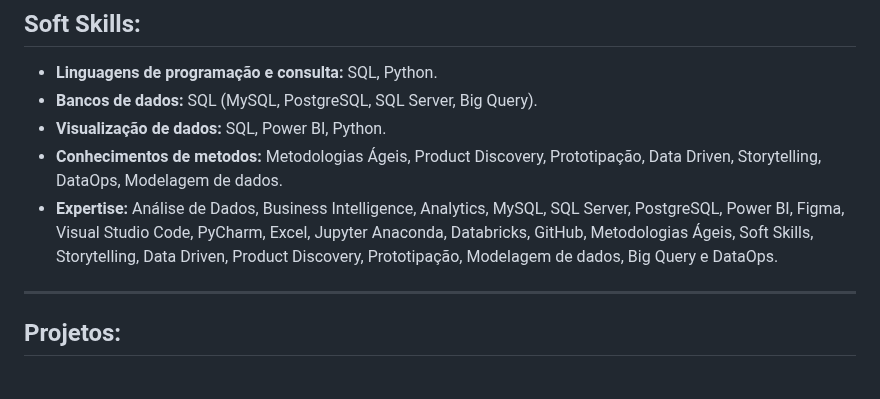
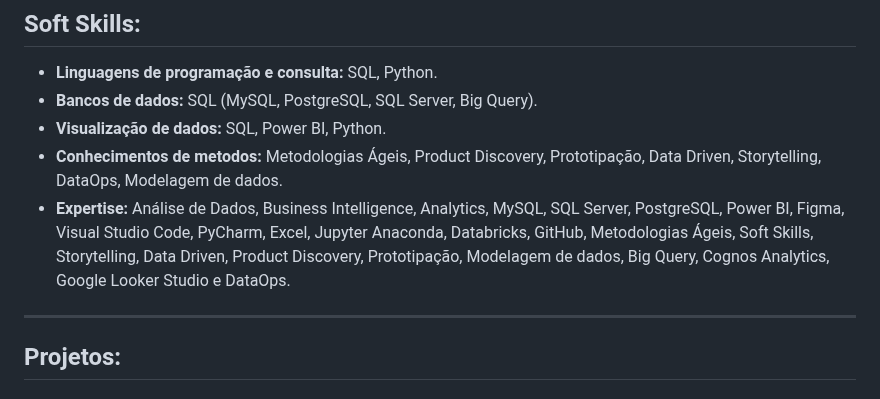
Before and after one commit to grazielejustina/portfolio-de-projetos, a Markdown page: README.md, the part around the change. Rendered like a GitHub page.

```diff
--- a/README.md
+++ b/README.md
@@ -18,7 +18,7 @@ Sou dedicada, esforçada e determinada, com rápida capacidade de aprendizado e
 * **Bancos de dados:** SQL (MySQL, PostgreSQL, SQL Server, Big Query).
 * **Visualização de dados:** SQL, Power BI, Python.
 * **Conhecimentos de metodos:** Metodologias Ágeis, Product Discovery, Prototipação, Data Driven, Storytelling, DataOps, Modelagem de dados.
-* **Expertise:** Análise de Dados, Business Intelligence, Analytics, MySQL, SQL Server, PostgreSQL, Power BI, Figma, Visual Studio Code, PyCharm, Excel, Jupyter Anaconda, Databricks, GitHub, Metodologias Ágeis, Soft Skills, Storytelling, Data Driven, Product Discovery, Prototipação, Modelagem de dados, Big Query e DataOps.
+* **Expertise:** Análise de Dados, Business Intelligence, Analytics, MySQL, SQL Server, PostgreSQL, Power BI, Figma, Visual Studio Code, PyCharm, Excel, Jupyter Anaconda, Databricks, GitHub, Metodologias Ágeis, Soft Skills, Storytelling, Data Driven, Product Discovery, Prototipação, Modelagem de dados, Big Query, Cognos Analytics,  Google Looker Studio e DataOps.
 
 ---
 
```
